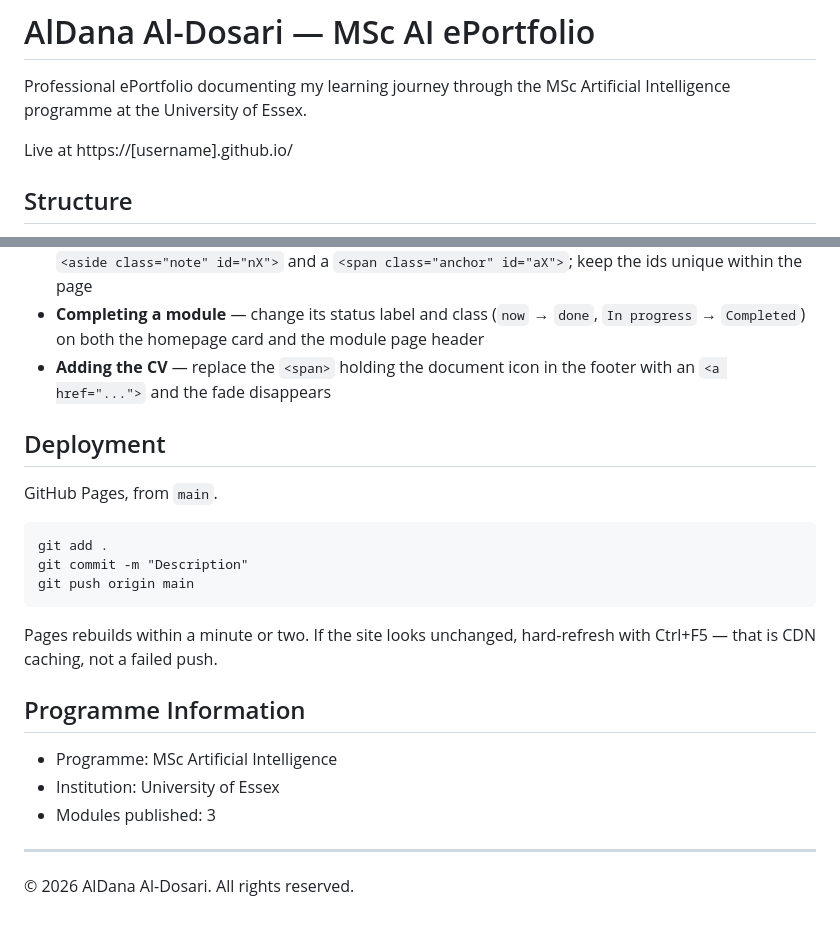
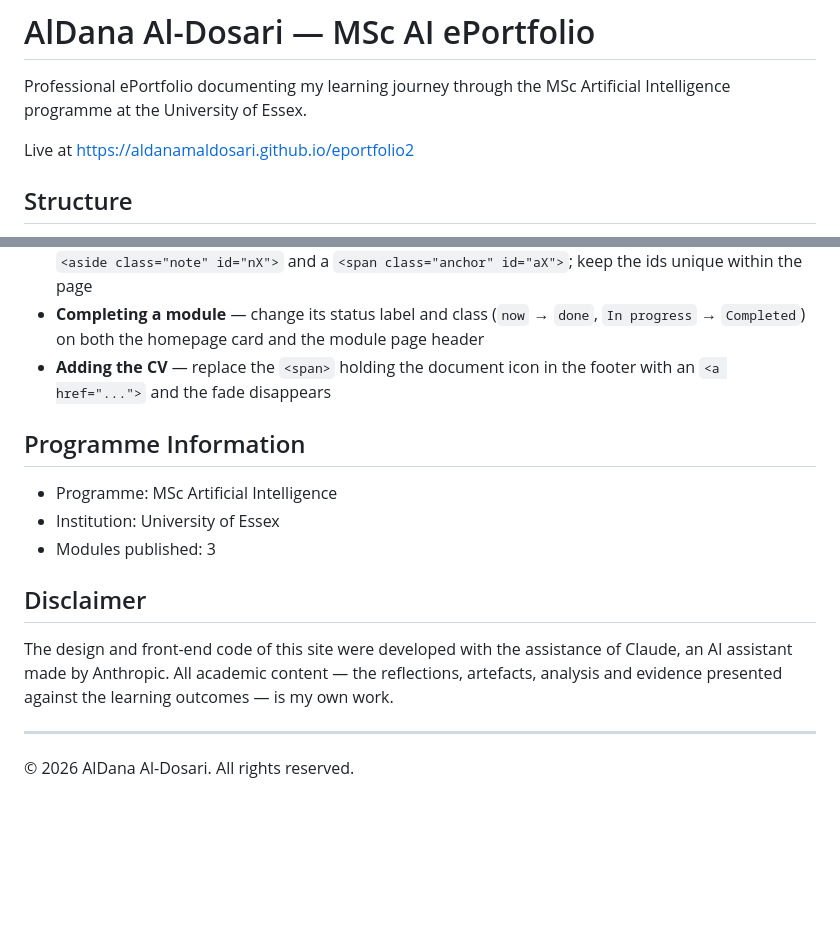
Before and after one commit to aldanamaldosari/eportfolio, a Markdown page: README.md, 2 parts joined by grey strips. Rendered like a GitHub page; blank space fills up the shorter version.

Commit message:
Revise live link and add disclaimer section
Updated the live link and added a disclaimer about AI assistance in design.

````diff
--- a/README.md
+++ b/README.md
@@ -3,7 +3,7 @@
 Professional ePortfolio documenting my learning journey through the MSc Artificial
 Intelligence programme at the University of Essex.
 
-Live at https://[username].github.io/
+Live at https://aldanamaldosari.github.io/eportfolio2
 
 ## Structure
 
@@ -65,25 +65,15 @@ easy to find with a search across the folder.
 * **Adding the CV** — replace the `<span>` holding the document icon in the footer
   with an `<a href="...">` and the fade disappears
 
-## Deployment
-
-GitHub Pages, from `main`.
-
-```
-git add .
-git commit -m "Description"
-git push origin main
-```
-
-Pages rebuilds within a minute or two. If the site looks unchanged, hard-refresh
-with Ctrl+F5 — that is CDN caching, not a failed push.
-
 ## Programme Information
 
 * Programme: MSc Artificial Intelligence
 * Institution: University of Essex
 * Modules published: 3
 
+## Disclaimer
+The design and front-end code of this site were developed with the assistance of Claude, an AI assistant made by Anthropic. All academic content — the reflections, artefacts, analysis and evidence presented against the learning outcomes — is my own work.
+
 ---
 
 © 2026 AlDana Al-Dosari. All rights reserved.
````
